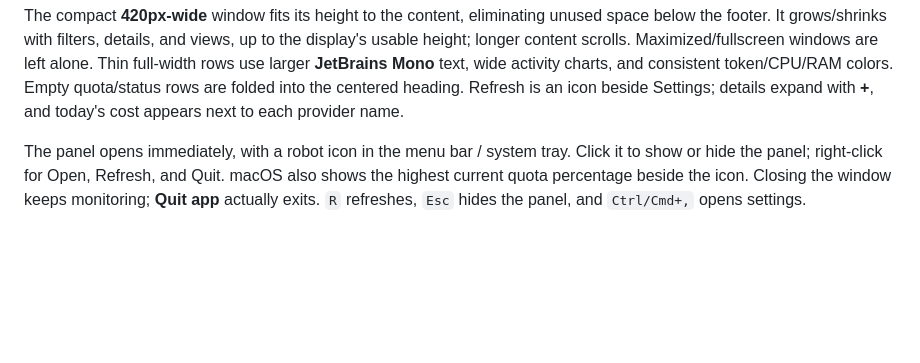
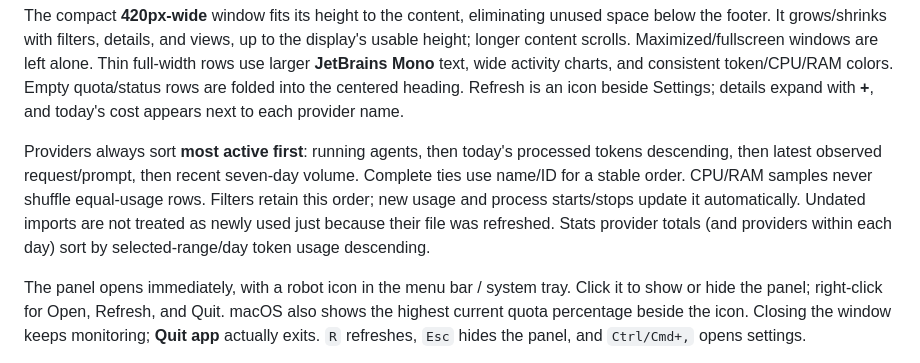
Before and after one commit to vcsoc/aup, a Markdown page: README.md, the part around the change. Drawn GitHub-style; blank space fills up the shorter version.

Commit message:
feat: order providers by activity and recent usage

```diff
--- a/README.md
+++ b/README.md
@@ -30,6 +30,14 @@ windows are left alone. Thin full-width rows use larger **JetBrains Mono** text,
 wide activity charts, and consistent token/CPU/RAM colors. Empty quota/status
 rows are folded into the centered heading. Refresh is an icon beside Settings;
 details expand with **+**, and today's cost appears next to each provider name.
+
+Providers always sort **most active first**: running agents, then today's
+processed tokens descending, then latest observed request/prompt, then recent
+seven-day volume. Complete ties use name/ID for a stable order. CPU/RAM samples
+never shuffle equal-usage rows. Filters retain this order; new usage and process
+starts/stops update it automatically. Undated imports are not treated as newly
+used just because their file was refreshed. Stats provider totals (and providers
+within each day) sort by selected-range/day token usage descending.
 
 The panel opens immediately, with a robot icon in the menu bar / system tray.
 Click it to show or hide the panel; right-click for Open, Refresh, and Quit.
```
Also changed, not shown: docs/ARCHITECTURE.md (+8 -0 lines), docs/VERIFICATION.md (+4 -3 lines), docs/panel.png, docs/stats.png, 12 other files.
